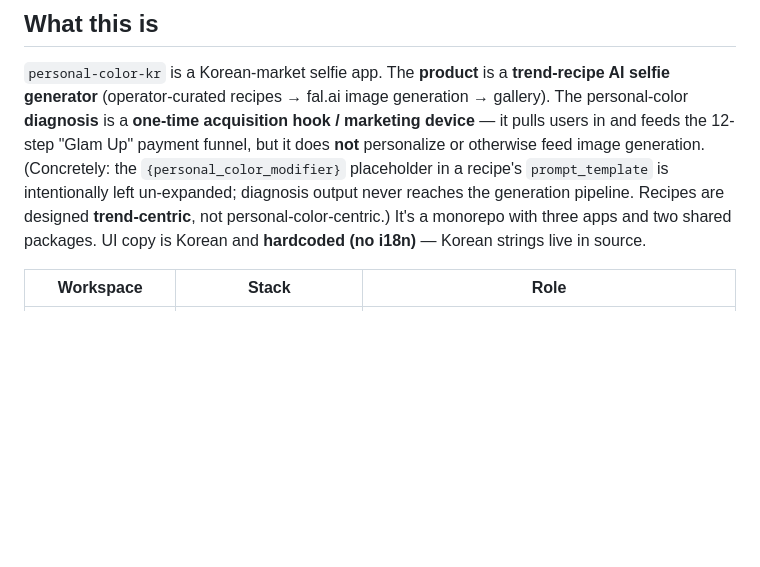
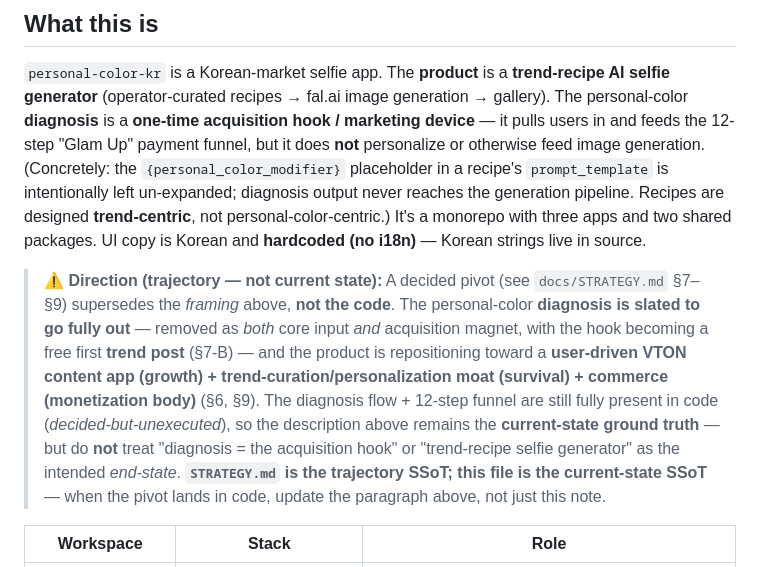
Before and after one commit to buzllightyear/personal-color-kr, a Markdown page: CLAUDE.md, the part around the change. GitHub-like rendering; blank space fills up the shorter version.

Commit message:
docs: propagate diagnosis-identity drift (CLAUDE.md) + add drift-check spec & plan
CLAUDE.md 'What this is' gains a Direction pointer: the personal-color
diagnosis is on a decided trajectory to go fully out (STRATEGY §7-B),
current-state description preserved (code wins). Adds the Phase-1
design spec + bite-sized implementation plan that the scripts/drift_check
commits on this branch implement.

```diff
--- a/CLAUDE.md
+++ b/CLAUDE.md
@@ -5,6 +5,8 @@ This file provides guidance to Claude Code (claude.ai/code) when working with co
 ## What this is
 
 `personal-color-kr` is a Korean-market selfie app. The **product** is a **trend-recipe AI selfie generator** (operator-curated recipes → fal.ai image generation → gallery). The personal-color **diagnosis** is a **one-time acquisition hook / marketing device** — it pulls users in and feeds the 12-step "Glam Up" payment funnel, but it does **not** personalize or otherwise feed image generation. (Concretely: the `{personal_color_modifier}` placeholder in a recipe's `prompt_template` is intentionally left un-expanded; diagnosis output never reaches the generation pipeline. Recipes are designed **trend-centric**, not personal-color-centric.) It's a monorepo with three apps and two shared packages. UI copy is Korean and **hardcoded (no i18n)** — Korean strings live in source.
+
+> **⚠ Direction (trajectory — not current state):** A decided pivot (see `docs/STRATEGY.md` §7–§9) supersedes the *framing* above, **not the code**. The personal-color **diagnosis is slated to go fully out** — removed as *both* core input *and* acquisition magnet, with the hook becoming a free first **trend post** (§7-B) — and the product is repositioning toward a **user-driven VTON content app (growth) + trend-curation/personalization moat (survival) + commerce (monetization body)** (§6, §9). The diagnosis flow + 12-step funnel are still fully present in code (*decided-but-unexecuted*), so the description above remains the **current-state ground truth** — but do **not** treat "diagnosis = the acquisition hook" or "trend-recipe selfie generator" as the intended *end-state*. **`STRATEGY.md` is the trajectory SSoT; this file is the current-state SSoT** — when the pivot lands in code, update the paragraph above, not just this note.
 
 | Workspace | Stack | Role |
 |---|---|---|
```
Also changed, not shown: 2 other files.
